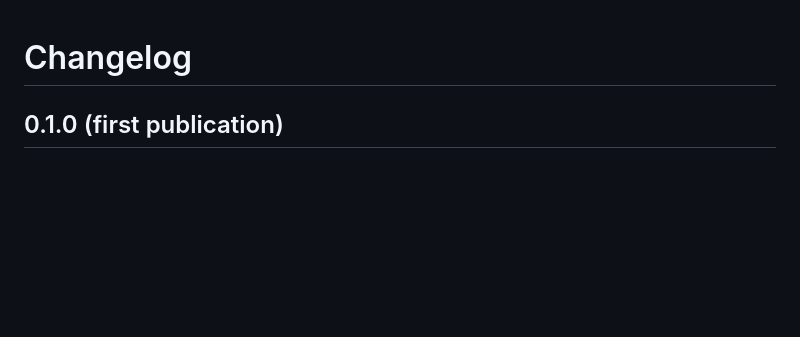
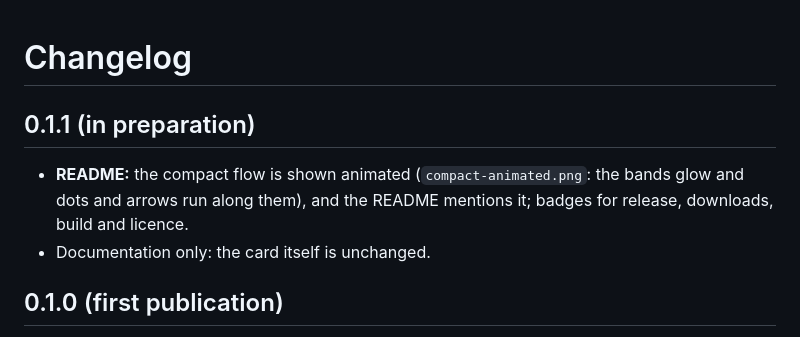
Before and after one commit to AdrianTIonut/ha-energy-house-card, a Markdown page: CHANGELOG.md, the part around the change. GitHub-like rendering; blank space fills up the shorter version.

```diff
--- a/CHANGELOG.md
+++ b/CHANGELOG.md
@@ -1,4 +1,8 @@
 # Changelog
+
+## 0.1.1 (in preparation)
+- **README:** the compact flow is shown animated (`compact-animated.png`: the bands glow and dots and arrows run along them), and the README mentions it; badges for release, downloads, build and licence.
+- Documentation only: the card itself is unchanged.
 
 ## 0.1.0 (first publication)
 - Card `energy-house-card` (also available as `energie-casa-card`): header, tiles, graph (24 h / 7 days), flow diagram, consumers, battery panel, inverters, statistics, editable prices, compact flow and compact statistics.
```
Also changed, not shown: README.md (+18 -2 lines), README.ro.md (+18 -2 lines), docs/img/compact-ro.png, docs/img/compact.png, docs/img/full.png, docs/img/header.png, 3 other files.
